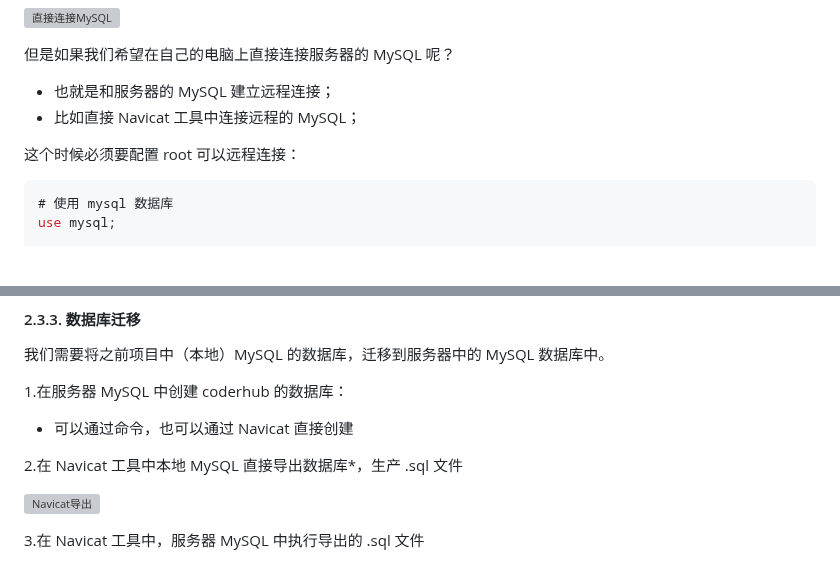
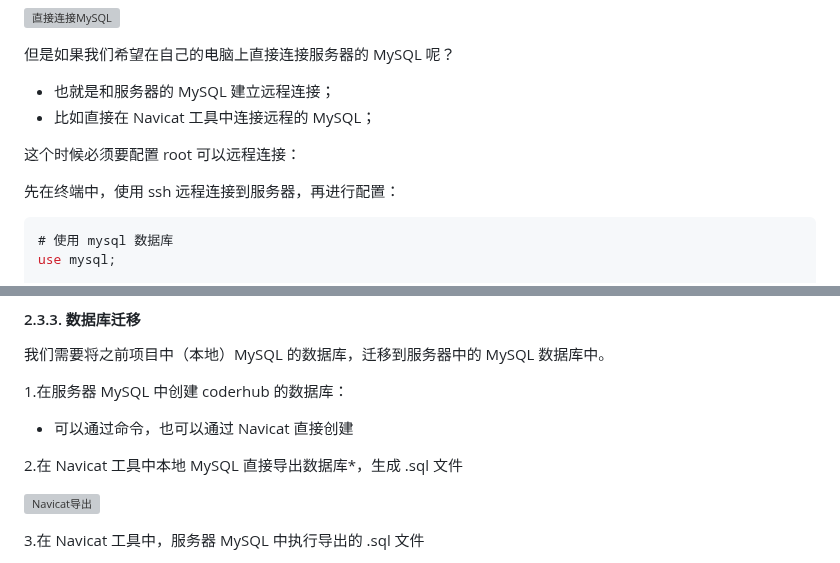
Before and after one commit to Zt2tzzt/coderhub, a Markdown page: Note/07-云服务器-项目部署.md, 2 parts joined by grey strips. GitHub-like rendering; blank space fills up the shorter version; grey boxes are pictures that could not be loaded.

````diff
--- a/Note/07-云服务器-项目部署.md
+++ b/Note/07-云服务器-项目部署.md
@@ -162,9 +162,11 @@ mysql_secure_installation
 但是如果我们希望在自己的电脑上直接连接服务器的 MySQL 呢？
 
 * 也就是和服务器的 MySQL 建立远程连接；
-* 比如直接 Navicat 工具中连接远程的 MySQL；
+* 比如直接在 Navicat 工具中连接远程的 MySQL；
 
 这个时候必须要配置 root 可以远程连接：
+
+先在终端中，使用 ssh 远程连接到服务器，再进行配置：
 
 ```mysql
 # 使用 mysql 数据库
@@ -194,7 +196,7 @@ FLUSH PRIVILEGES;
 
 * 可以通过命令，也可以通过 Navicat 直接创建
 
-2.在 Navicat 工具中本地 MySQL 直接导出数据库*，生产 .sql 文件
+2.在 Navicat 工具中本地 MySQL 直接导出数据库*，生成 .sql 文件
 
 ![Navicat导出](https://tva1.sinaimg.cn/large/0081Kckwgy1glbwjehnpyj30ci08w43h.jpg)
 
````
